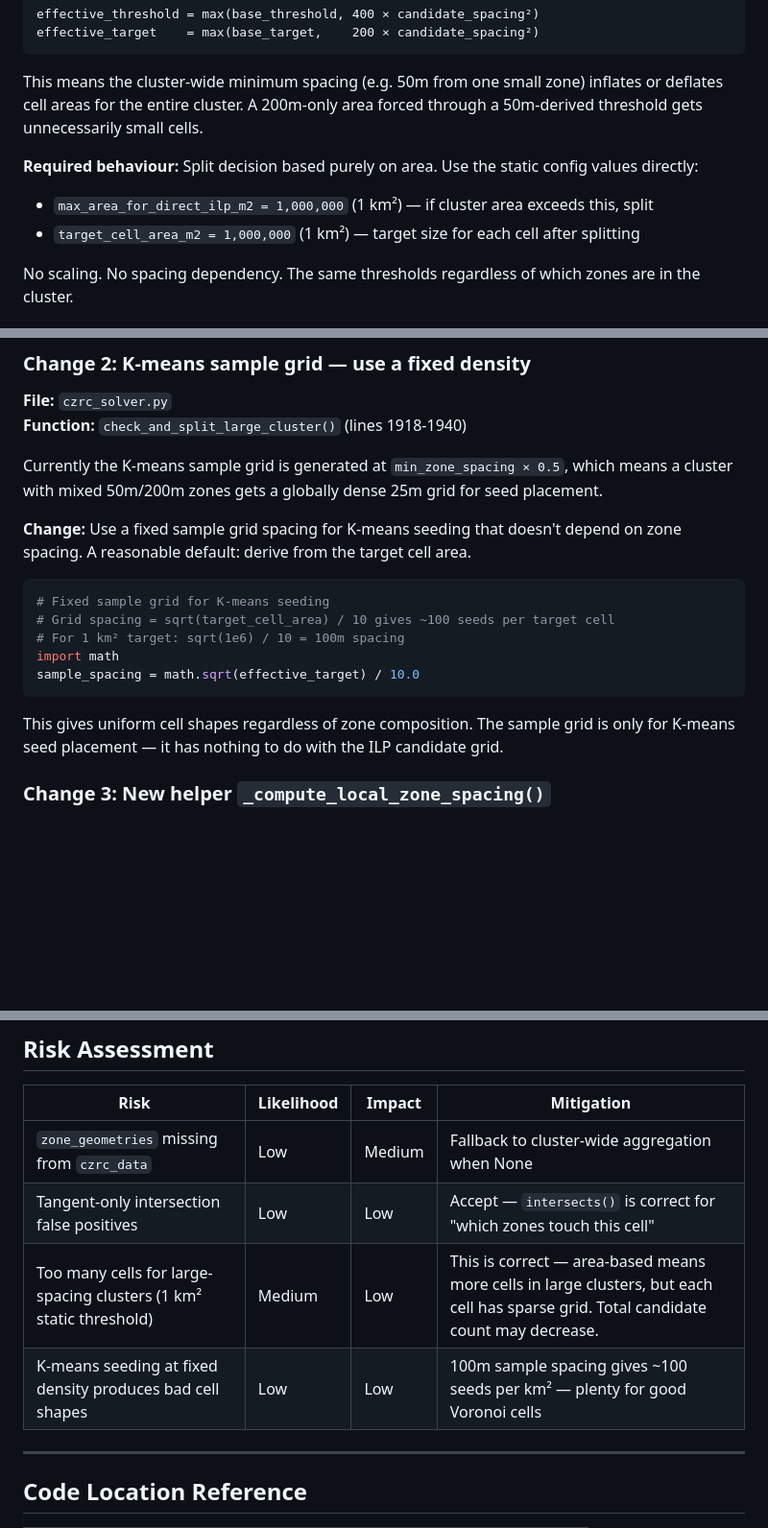
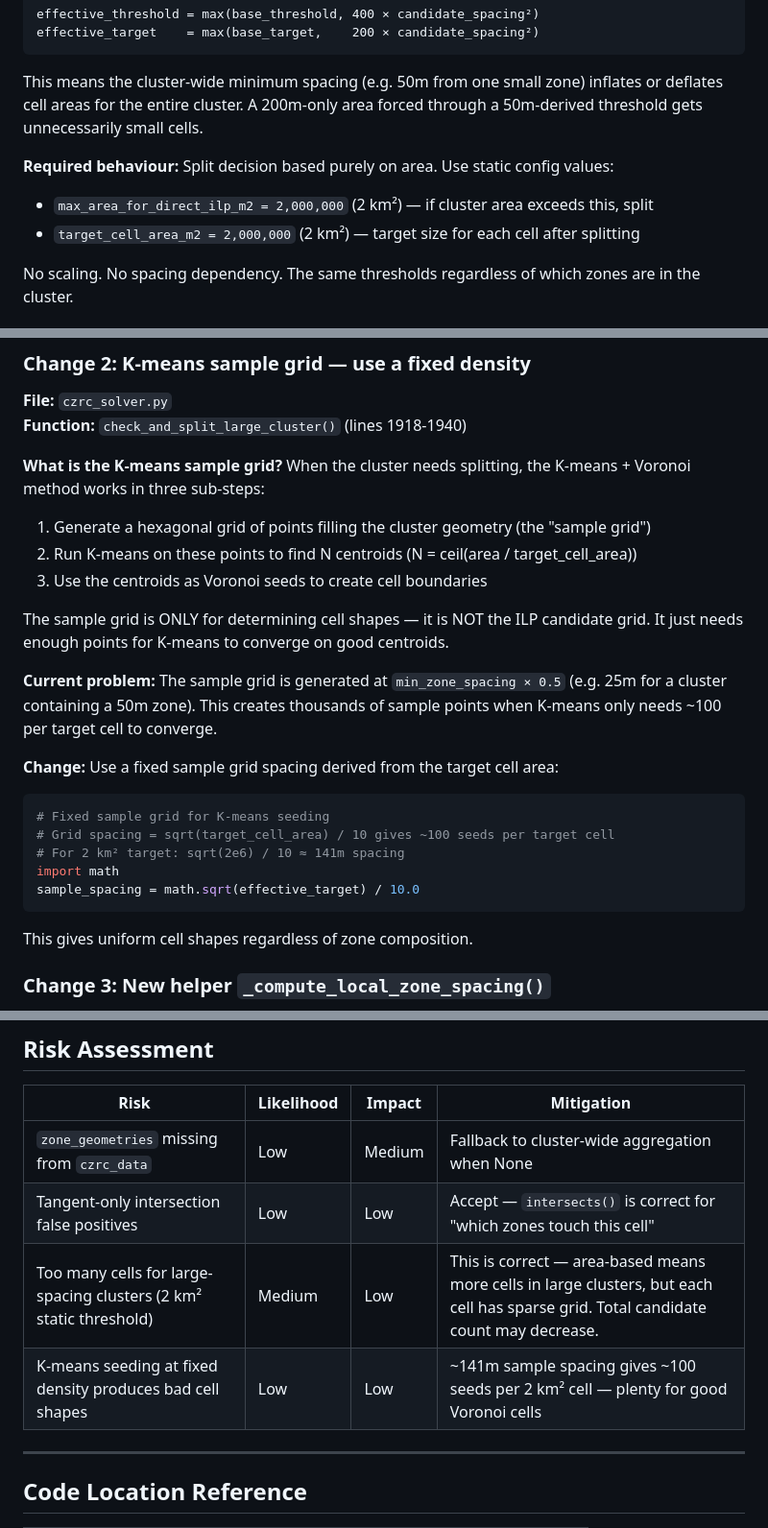
Before and after one commit to carlos51599/Gap_Analysis_EC7, a Markdown page: _reports/second_pass_area_based_splitting_plan.md, 3 parts joined by grey strips. Shown at 96% size. GitHub-like rendering; blank space fills up the shorter version.

````diff
--- a/_reports/second_pass_area_based_splitting_plan.md
+++ b/_reports/second_pass_area_based_splitting_plan.md
@@ -19,9 +19,9 @@ effective_target    = max(base_target,    200 × candidate_spacing²)
 
 This means the cluster-wide minimum spacing (e.g. 50m from one small zone) inflates or deflates cell areas for the entire cluster. A 200m-only area forced through a 50m-derived threshold gets unnecessarily small cells.
 
-**Required behaviour:** Split decision based purely on area. Use the static config values directly:
-- `max_area_for_direct_ilp_m2 = 1,000,000` (1 km²) — if cluster area exceeds this, split
-- `target_cell_area_m2 = 1,000,000` (1 km²) — target size for each cell after splitting
+**Required behaviour:** Split decision based purely on area. Use static config values:
+- `max_area_for_direct_ilp_m2 = 2,000,000` (2 km²) — if cluster area exceeds this, split
+- `target_cell_area_m2 = 2,000,000` (2 km²) — target size for each cell after splitting
 
 No scaling. No spacing dependency. The same thresholds regardless of which zones are in the cluster.
 
@@ -78,19 +78,26 @@ This also removes the log line about spacing-relative sizing (lines 1879-1884) a
 **File:** `czrc_solver.py`
 **Function:** `check_and_split_large_cluster()` (lines 1918-1940)
 
-Currently the K-means sample grid is generated at `min_zone_spacing × 0.5`, which means a cluster with mixed 50m/200m zones gets a globally dense 25m grid for seed placement.
+**What is the K-means sample grid?** When the cluster needs splitting, the K-means + Voronoi method works in three sub-steps:
+1. Generate a hexagonal grid of points filling the cluster geometry (the "sample grid")
+2. Run K-means on these points to find N centroids (N = ceil(area / target_cell_area))
+3. Use the centroids as Voronoi seeds to create cell boundaries
 
-**Change:** Use a fixed sample grid spacing for K-means seeding that doesn't depend on zone spacing. A reasonable default: derive from the target cell area.
+The sample grid is ONLY for determining cell shapes — it is NOT the ILP candidate grid. It just needs enough points for K-means to converge on good centroids.
+
+**Current problem:** The sample grid is generated at `min_zone_spacing × 0.5` (e.g. 25m for a cluster containing a 50m zone). This creates thousands of sample points when K-means only needs ~100 per target cell to converge.
+
+**Change:** Use a fixed sample grid spacing derived from the target cell area:
 
 ```python
 # Fixed sample grid for K-means seeding
 # Grid spacing = sqrt(target_cell_area) / 10 gives ~100 seeds per target cell
-# For 1 km² target: sqrt(1e6) / 10 = 100m spacing
+# For 2 km² target: sqrt(2e6) / 10 ≈ 141m spacing
 import math
 sample_spacing = math.sqrt(effective_target) / 10.0
 ```
 
-This gives uniform cell shapes regardless of zone composition. The sample grid is only for K-means seed placement — it has nothing to do with the ILP candidate grid.
+This gives uniform cell shapes regardless of zone composition.
 
 ### Change 3: New helper `_compute_local_zone_spacing()`
 
@@ -357,8 +375,8 @@ Step 9: Run full pipeline and compare output
 |------|-----------|--------|------------|
 | `zone_geometries` missing from `czrc_data` | Low | Medium | Fallback to cluster-wide aggregation when None |
 | Tangent-only intersection false positives | Low | Low | Accept — `intersects()` is correct for "which zones touch this cell" |
-| Too many cells for large-spacing clusters (1 km² static threshold) | Medium | Low | This is correct — area-based means more cells in large clusters, but each cell has sparse grid. Total candidate count may decrease. |
-| K-means seeding at fixed density produces bad cell shapes | Low | Low | 100m sample spacing gives ~100 seeds per km² — plenty for good Voronoi cells |
+| Too many cells for large-spacing clusters (2 km² static threshold) | Medium | Low | This is correct — area-based means more cells in large clusters, but each cell has sparse grid. Total candidate count may decrease. |
+| K-means seeding at fixed density produces bad cell shapes | Low | Low | ~141m sample spacing gives ~100 seeds per 2 km² cell — plenty for good Voronoi cells |
 
 ---
 
````
Also changed, not shown: other parts of _reports/second_pass_area_based_splitting_plan.md (+26 -15 lines).
